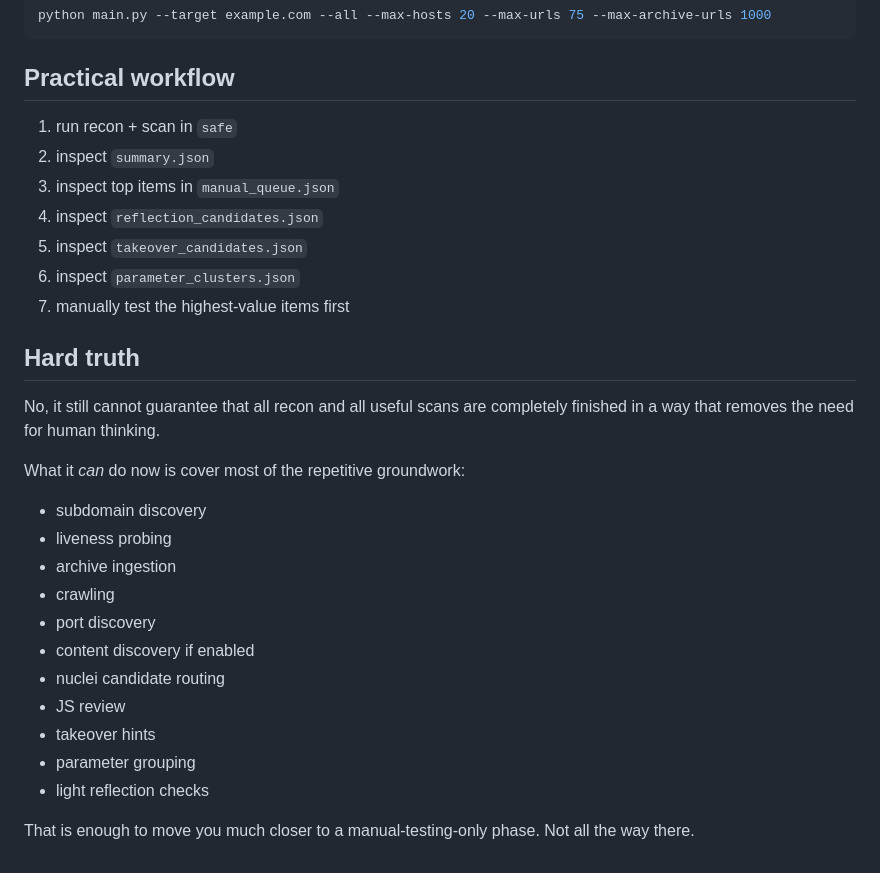
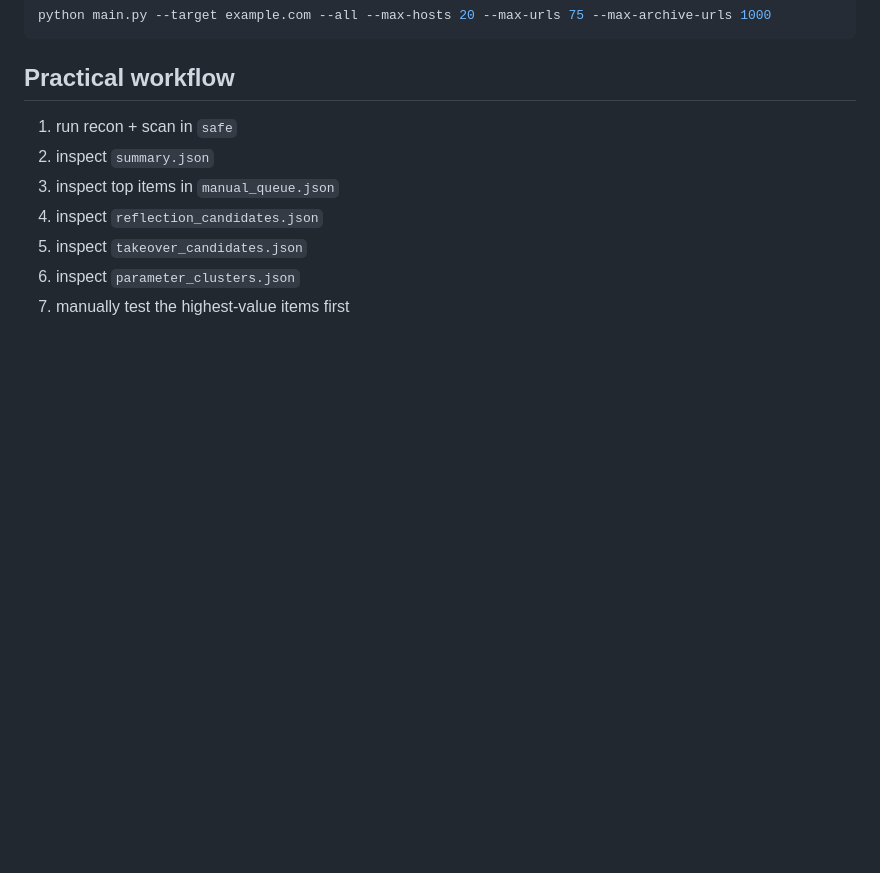
Before and after one commit to mdomorffaruk/hackerone-automation, a Markdown page: README.md, the part around the change. Rendered like a GitHub page; blank space fills up the shorter version.

```diff
--- a/README.md
+++ b/README.md
@@ -141,24 +141,3 @@ python main.py --target example.com --all --max-hosts 20 --max-urls 75 --max-arc
 5. inspect `takeover_candidates.json`
 6. inspect `parameter_clusters.json`
 7. manually test the highest-value items first
-
-## Hard truth
-
-No, it still cannot guarantee that all recon and all useful scans are completely finished in a way that removes the need for human thinking.
-
-What it *can* do now is cover most of the repetitive groundwork:
-
-- subdomain discovery
-- liveness probing
-- archive ingestion
-- crawling
-- port discovery
-- content discovery if enabled
-- nuclei candidate routing
-- JS review
-- takeover hints
-- parameter grouping
-- light reflection checks
-
-That is enough to move you much closer to a manual-testing-only phase.
-Not all the way there.
```
